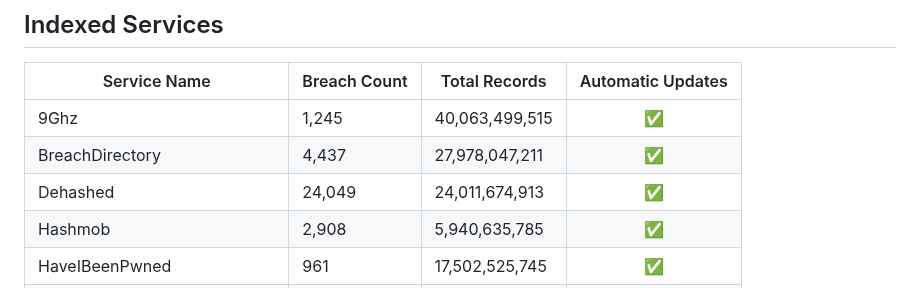
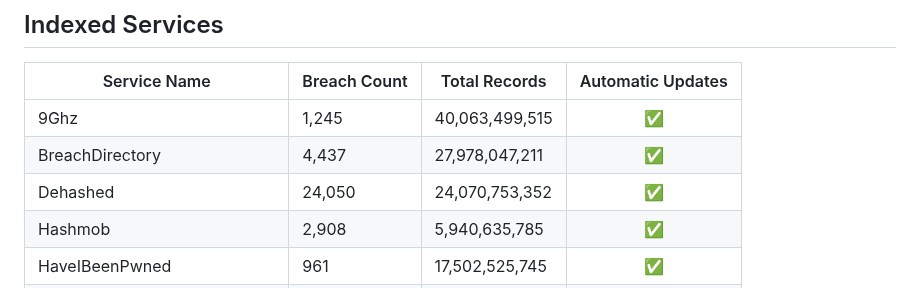
Before and after one commit to notdls/known-breaches, a Markdown page: README.md, the part around the change. Drawn GitHub-style.

Commit message:
Dataset Update 03/17/26

```diff
--- a/README.md
+++ b/README.md
@@ -6,7 +6,7 @@ A compliation of breach information gathered from data aggregators, breach looku
 | ------------ | ------------ | ------------- |        :--:       |
 | 9Ghz | 1,245 | 40,063,499,515 | ✅ |
 | BreachDirectory | 4,437 | 27,978,047,211 | ✅ |
-| Dehashed | 24,049 | 24,011,674,913 | ✅ |
+| Dehashed | 24,050 | 24,070,753,352 | ✅ |
 | Hashmob | 2,908 | 5,940,635,785 | ✅ |
 | HaveIBeenPwned | 961 | 17,502,525,745 | ✅ |
 | Leak-Lookup | 4,540 | 28,173,834,427 | ✅ |
```
